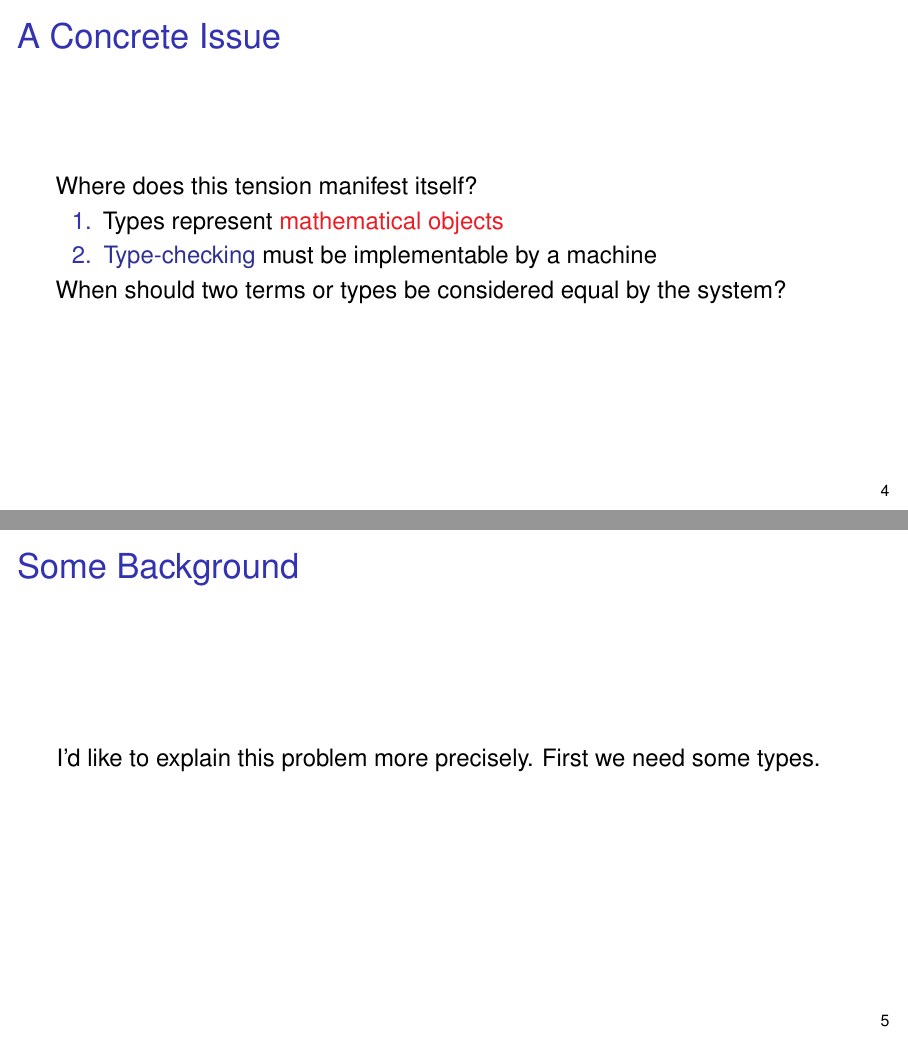
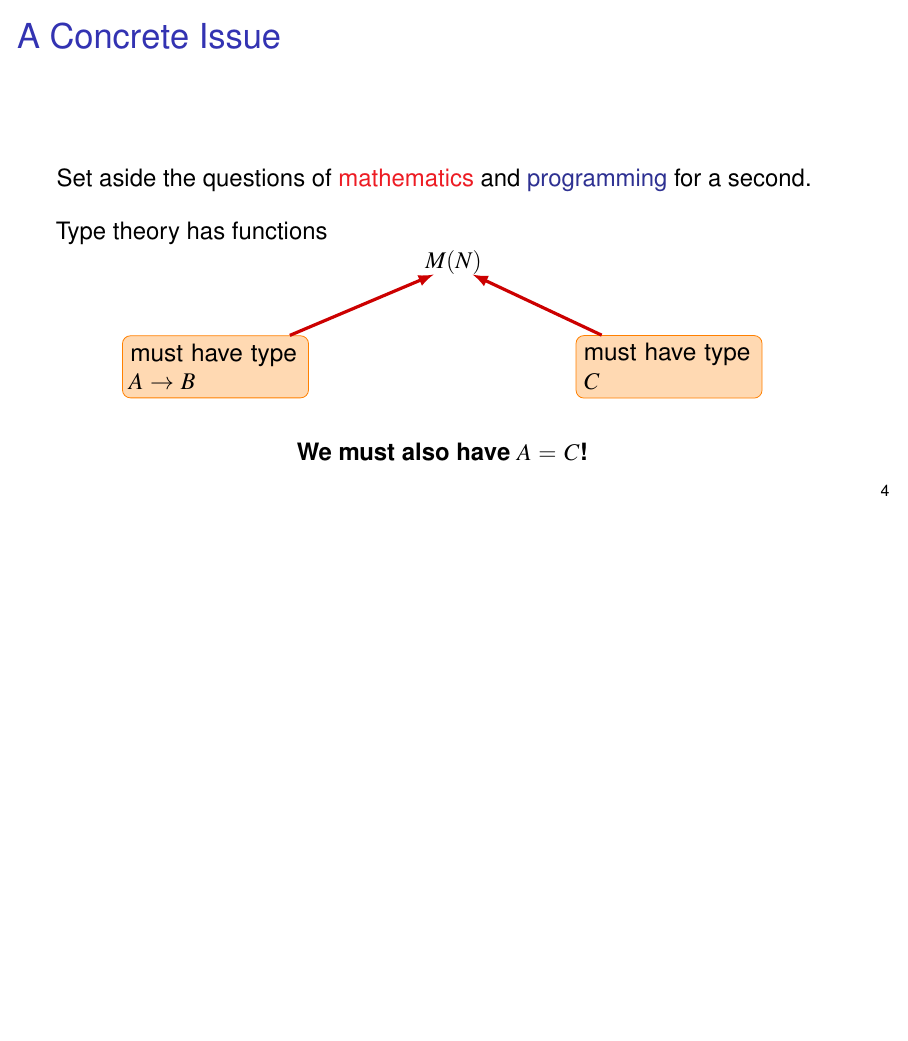
Before and after one commit to jozefg/talks-for-logsem, LaTeX slides (2019-05-24/slides.tex): pages 10 and 11 of 13 before the commit and page 13 of 13 after it, the two joined at a grey line, the shorter picture padded with empty space. Compiled offline with pdfLaTeX.

Commit message:
a better lead in

```diff
--- a/2019-05-24/slides.tex
+++ b/2019-05-24/slides.tex
@@ -22,6 +22,7 @@
 \NewDocumentCommand{\Vect}{m m}{\mathsf{Vec}(#1, #2)}
 \NewDocumentCommand{\Nil}{}{\mathsf{nil}}
 \NewDocumentCommand{\Cons}{m m}{#1 {:} #2}
+\NewDocumentCommand{\Lang}{m}{\mathsf{#1}}
 
 \usefonttheme[onlymath]{serif}
 \definecolor{JadeGreen}{RGB}{0,168,107}
@@ -33,7 +34,6 @@
 
 \hfsetfillcolor{blue!15}
 \hfsetbordercolor{blue!15}
-\renewcommand<>{\hl}[2]{\only#3{\tikzmarkin{#2}}{#1}\only#3{\tikzmarkend{#2}}}
 
 \setbeamertemplate{navigation symbols}{}
 \setbeamertemplate{footline}{%
@@ -116,18 +116,36 @@
 
 \begin{frame}
   \frametitle{A Concrete Issue}
+  Set aside the questions of \textcolor{Red}{mathematics} and \textcolor{Blue}{programming} for a
+  second.
+  \bigskip
 
-  Where does this tension manifest itself?
-
-  \begin{enumerate}
-  \item Types represent \textcolor{Red}{mathematical objects}
-  \item \textcolor{Blue}{Type-checking} must be implementable by a machine
-  \end{enumerate}
-
-  When should two terms or types be considered equal by the system?
+  Type theory has functions
+  \[
+    \App{M\tikzmark{fun}}{N\tikzmark{arg}}
+  \]
+  \onslide<1>{When is this application well-typed?}
+  \begin{tikzpicture}[
+    remember picture,
+    overlay,
+    expl/.style={draw=orange,fill=orange!30,rounded corners,text width=3cm},
+    arrow/.style={red!80!black,ultra thick,->,>=latex}
+    ]
+    \node<2->[expl]
+    (funex)
+    at (-4,-1cm)
+    {must have type $\Arr{A}{B}$};
+    \node<3->[expl]
+    (argex)
+    at (4,-1cm)
+    {must have type $C$};
+    \node<4->
+    at (0, -2.5cm)
+    {\textbf{We must also have $A = C$!}};
+    \draw<2->[arrow]
+    (funex) to ([xshift=-1ex,yshift=-0.5ex]{pic cs:fun});
+    \draw<3->[arrow]
+    (argex) to ([xshift=0ex,yshift=-0.5ex]{pic cs:arg});
+  \end{tikzpicture}
 \end{frame}
 
-\begin{frame}
-  \frametitle{Some Background}
-  I'd like to explain this problem more precisely. First we need some types.
-\end{frame}
```
Also changed, not shown: 2019-05-24/slides.tex (80 more changed lines).
